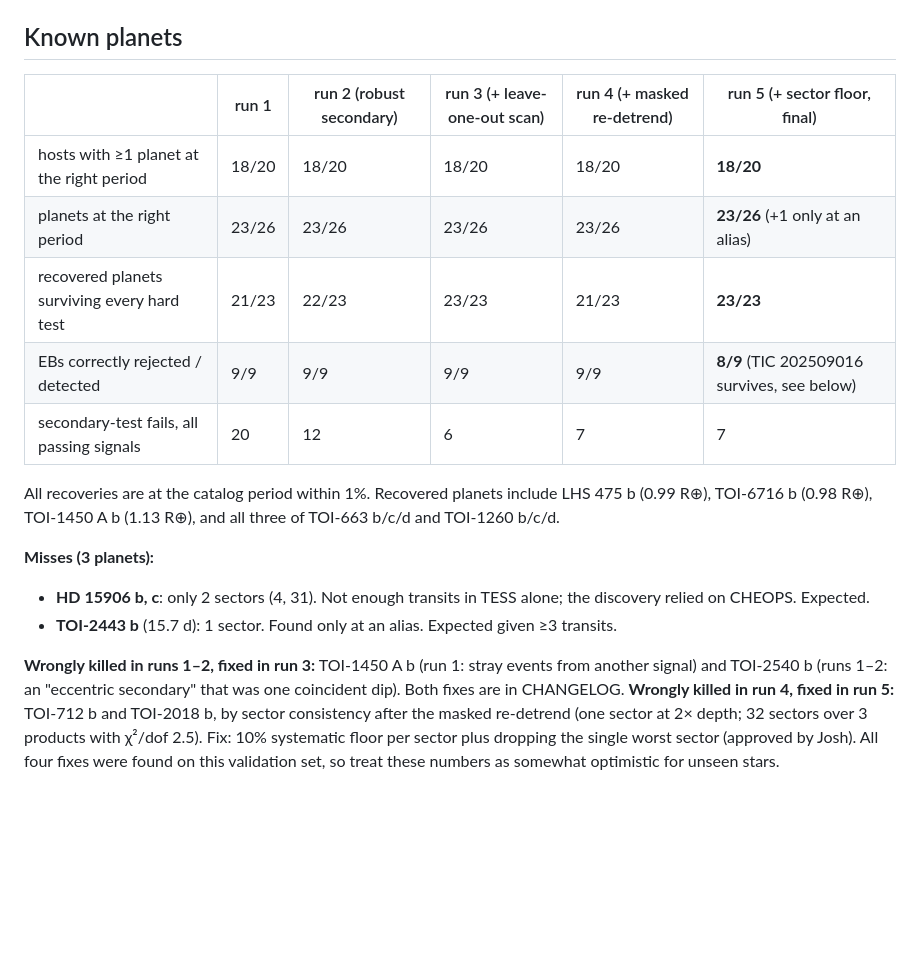
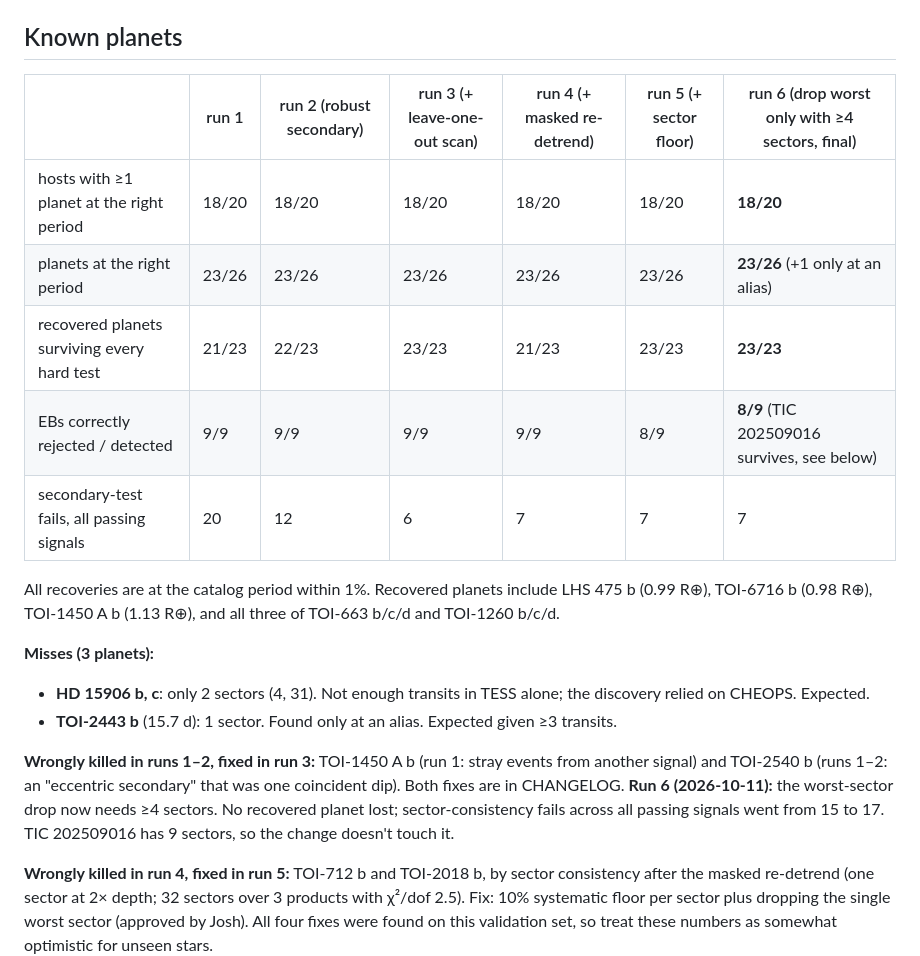
Before and after one commit to killercatfish/tess-hunt, a Markdown page: validation/VALIDATION.md, the part around one of its changes. Rendered like a GitHub page; blank space fills up the shorter version.

Commit message:
validation: run 6 with the 4-sector rule (23/23 recovered planets survive, EBs unchanged)
Co-Authored-By: Claude Opus 5.5 <noreply@anthropic.com>
Claude-Session: https://claude.ai/code/session_01XuKTjhsHtX9SLXSVWpjJyC

```diff
--- a/validation/VALIDATION.md
+++ b/validation/VALIDATION.md
@@ -5,13 +5,13 @@ Sets are frozen in `validation/known_planets.csv` (20 TESS-discovered hosts, 26
 Teff < 5200 K, d < 100 pc) and `validation/known_ebs.csv` (10 Prša+2022 detached EBs; 5 shallow 0.5–5%, 5 deep).
 
 ## Known planets
-| | run 1 | run 2 (robust secondary) | run 3 (+ leave-one-out scan) | run 4 (+ masked re-detrend) | run 5 (+ sector floor, final) |
-|---|---|---|---|---|---|
-| hosts with ≥1 planet at the right period | 18/20 | 18/20 | 18/20 | 18/20 | **18/20** |
-| planets at the right period | 23/26 | 23/26 | 23/26 | 23/26 | **23/26** (+1 only at an alias) |
-| recovered planets surviving every hard test | 21/23 | 22/23 | 23/23 | 21/23 | **23/23** |
-| EBs correctly rejected / detected | 9/9 | 9/9 | 9/9 | 9/9 | **8/9** (TIC 202509016 survives, see below) |
-| secondary-test fails, all passing signals | 20 | 12 | 6 | 7 | 7 |
+| | run 1 | run 2 (robust secondary) | run 3 (+ leave-one-out scan) | run 4 (+ masked re-detrend) | run 5 (+ sector floor) | run 6 (drop worst only with ≥4 sectors, final) |
+|---|---|---|---|---|---|---|
+| hosts with ≥1 planet at the right period | 18/20 | 18/20 | 18/20 | 18/20 | 18/20 | **18/20** |
+| planets at the right period | 23/26 | 23/26 | 23/26 | 23/26 | 23/26 | **23/26** (+1 only at an alias) |
+| recovered planets surviving every hard test | 21/23 | 22/23 | 23/23 | 21/23 | 23/23 | **23/23** |
+| EBs correctly rejected / detected | 9/9 | 9/9 | 9/9 | 9/9 | 8/9 | **8/9** (TIC 202509016 survives, see below) |
+| secondary-test fails, all passing signals | 20 | 12 | 6 | 7 | 7 | 7 |
 
 All recoveries are at the catalog period within 1%. Recovered planets include LHS 475 b (0.99 R⊕),
 TOI-6716 b (0.98 R⊕), TOI-1450 A b (1.13 R⊕), and all three of TOI-663 b/c/d and TOI-1260 b/c/d.
@@ -22,6 +22,8 @@ TOI-6716 b (0.98 R⊕), TOI-1450 A b (1.13 R⊕), and all three of TOI-663 b/c/d
 
 **Wrongly killed in runs 1–2, fixed in run 3:** TOI-1450 A b (run 1: stray events from another signal) and
 TOI-2540 b (runs 1–2: an "eccentric secondary" that was one coincident dip). Both fixes are in CHANGELOG.
+**Run 6 (2026-10-11):** the worst-sector drop now needs ≥4 sectors. No recovered planet lost; sector-consistency fails across all passing signals went from 15 to 17. TIC 202509016 has 9 sectors, so the change doesn't touch it.
+
 **Wrongly killed in run 4, fixed in run 5:** TOI-712 b and TOI-2018 b, by sector consistency after the
 masked re-detrend (one sector at 2× depth; 32 sectors over 3 products with χ²/dof 2.5). Fix: 10% systematic
 floor per sector plus dropping the single worst sector (approved by Josh).
```
Also changed, not shown: other parts of validation/VALIDATION.md (+1 -1 lines), CHANGELOG.md (+2 -0 lines).
